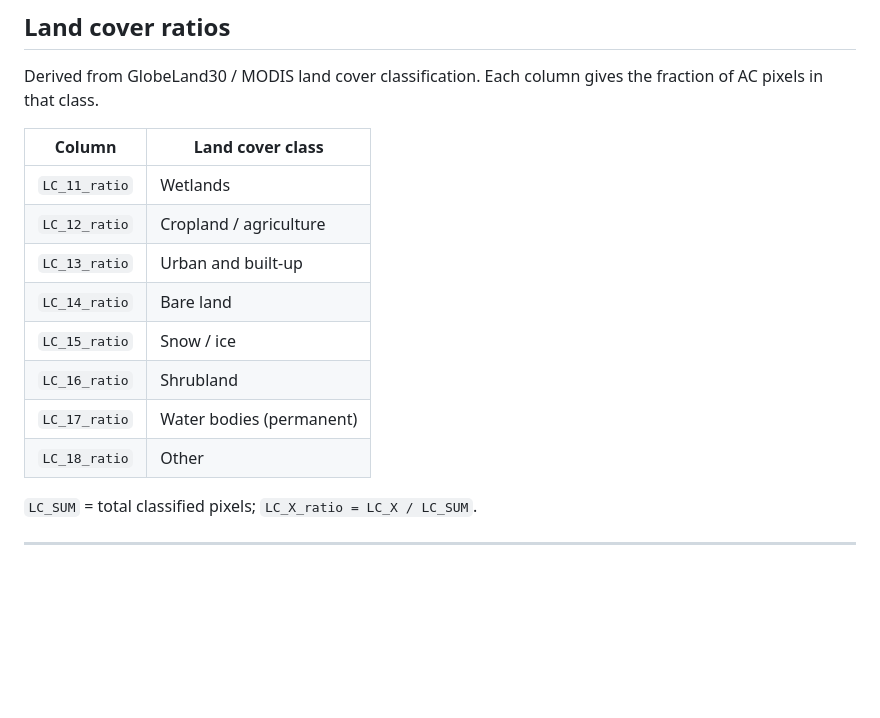
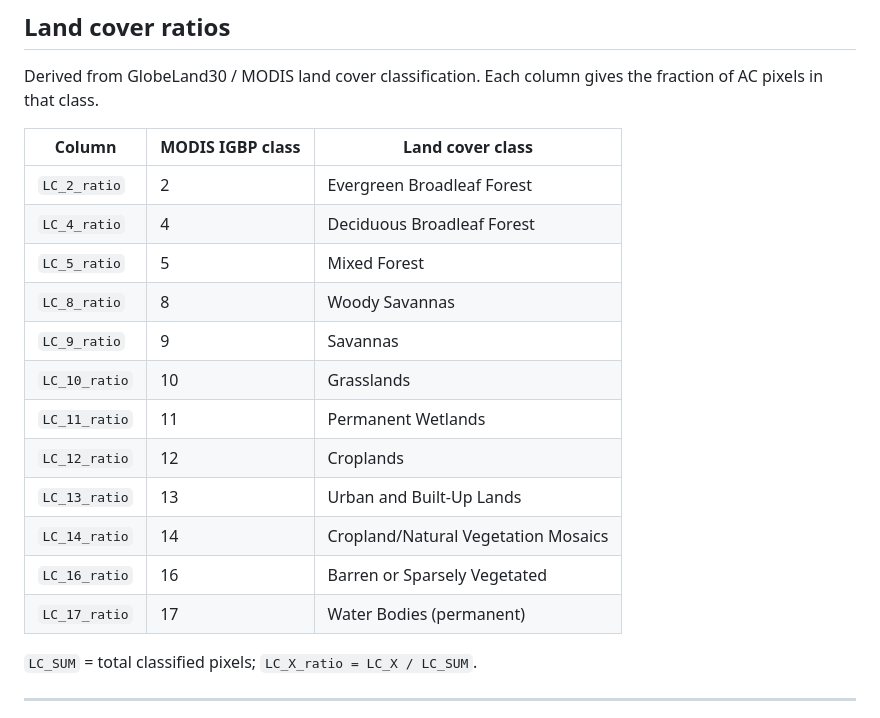
Before and after one commit to shreya12836/flood-economic-impact-eastern-india, a Markdown page: docs/data_dictionary.md, the part around the change. Drawn GitHub-style; blank space fills up the shorter version.

Commit message:
Fix MODIS MCD12Q1 land cover class labels and add data source
Correct LC_14 from 'Bare land' to 'Cropland/Natural Vegetation Mosaics'
and LC_16 from 'Shrubland' to 'Barren or Sparsely Vegetated' (IGBP Type 1).
Expand data_dictionary.md to list all 12 observed MODIS classes with class
numbers. Remove phantom classes LC_15 and LC_18 not present in the data.
Add MODIS MCD12Q1 (IGBP Type 1) to data source tables in README.md and
data/README.md.

```diff
--- a/docs/data_dictionary.md
+++ b/docs/data_dictionary.md
@@ -87,16 +87,20 @@ Range: [−1, 1]. Higher values indicate greater proportion of built-up/impervio
 
 Derived from GlobeLand30 / MODIS land cover classification. Each column gives the fraction of AC pixels in that class.
 
-| Column | Land cover class |
-|---|---|
-| `LC_11_ratio` | Wetlands |
-| `LC_12_ratio` | Cropland / agriculture |
-| `LC_13_ratio` | Urban and built-up |
-| `LC_14_ratio` | Bare land |
-| `LC_15_ratio` | Snow / ice |
-| `LC_16_ratio` | Shrubland |
-| `LC_17_ratio` | Water bodies (permanent) |
-| `LC_18_ratio` | Other |
+| Column | MODIS IGBP class | Land cover class |
+|---|---|---|
+| `LC_2_ratio` | 2 | Evergreen Broadleaf Forest |
+| `LC_4_ratio` | 4 | Deciduous Broadleaf Forest |
+| `LC_5_ratio` | 5 | Mixed Forest |
+| `LC_8_ratio` | 8 | Woody Savannas |
+| `LC_9_ratio` | 9 | Savannas |
+| `LC_10_ratio` | 10 | Grasslands |
+| `LC_11_ratio` | 11 | Permanent Wetlands |
+| `LC_12_ratio` | 12 | Croplands |
+| `LC_13_ratio` | 13 | Urban and Built-Up Lands |
+| `LC_14_ratio` | 14 | Cropland/Natural Vegetation Mosaics |
+| `LC_16_ratio` | 16 | Barren or Sparsely Vegetated |
+| `LC_17_ratio` | 17 | Water Bodies (permanent) |
 
 `LC_SUM` = total classified pixels; `LC_X_ratio = LC_X / LC_SUM`.
 
```
Also changed, not shown: README.md (+1 -0 lines), data/README.md (+8 -6 lines).
